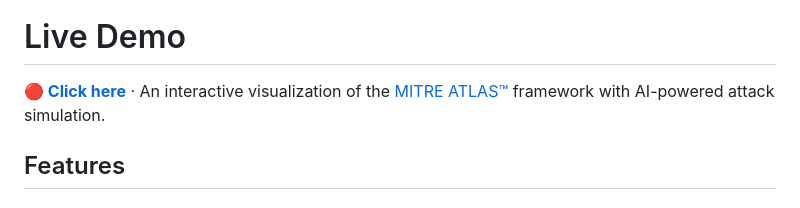
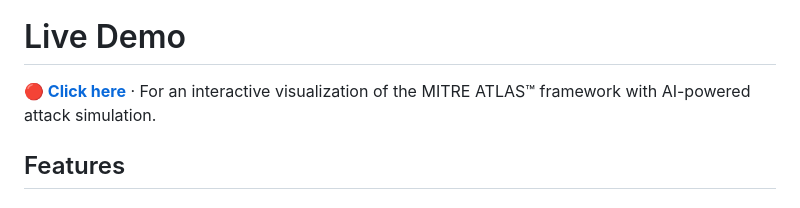
Before and after one commit to ledlight33/atlas-interactive-matrix, a Markdown page: README.md, the part around the change. GitHub-like rendering.

Commit message:
Rephrase live demo description for clarity

```diff
--- a/README.md
+++ b/README.md
@@ -14,7 +14,7 @@ Explore 16 tactics, 101 techniques, and 66 sub-techniques — then simulate real
 
 # Live Demo
 
-**🔴 [Click here](https://ledlight33.github.io/atlas-interactive-matrix/)** · An interactive visualization of the [MITRE ATLAS™](https://atlas.mitre.org) framework with AI-powered attack simulation.
+**🔴 [Click here](https://ledlight33.github.io/atlas-interactive-matrix/)** · For an interactive visualization of the MITRE ATLAS™ framework with AI-powered attack simulation.
 
 ## Features
 
```
